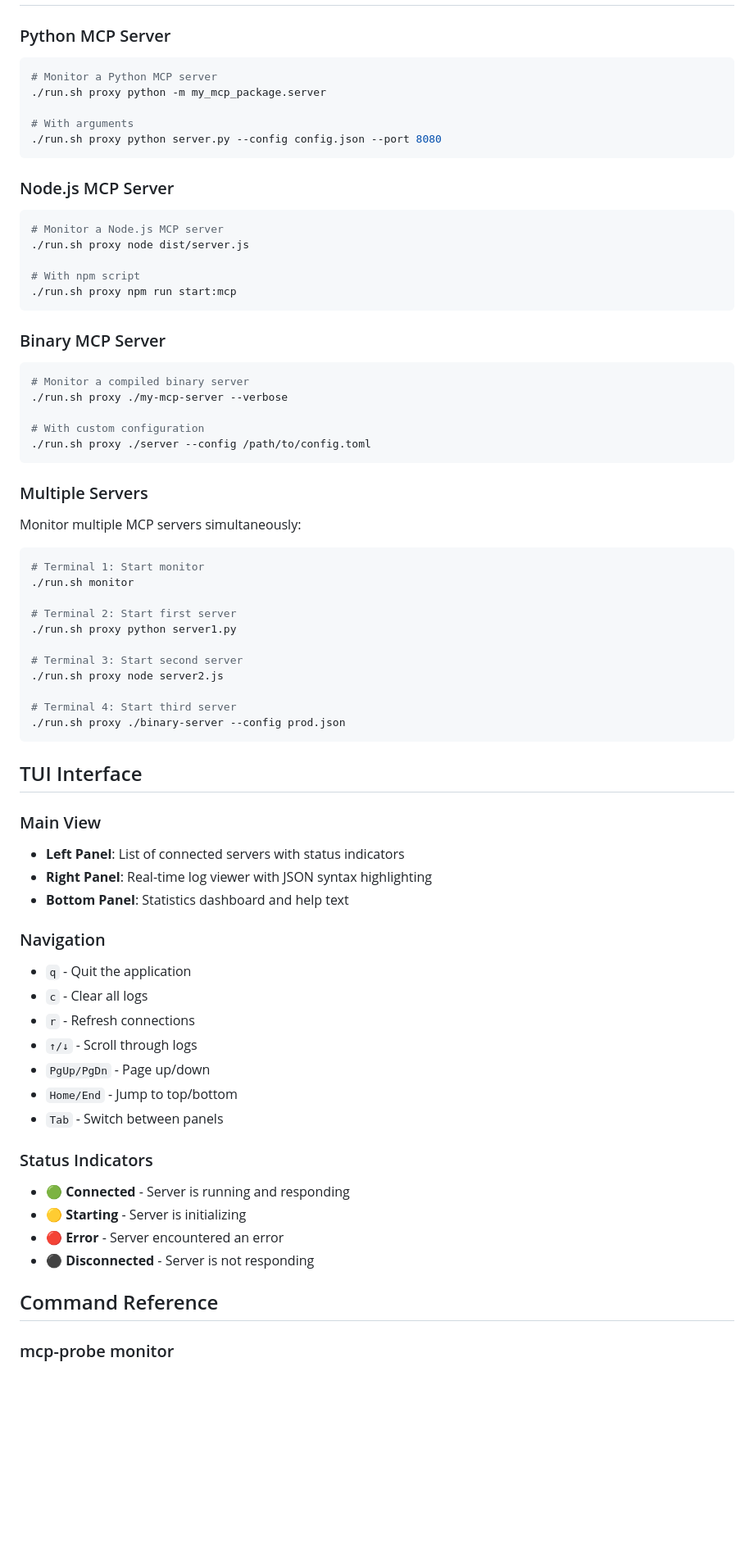
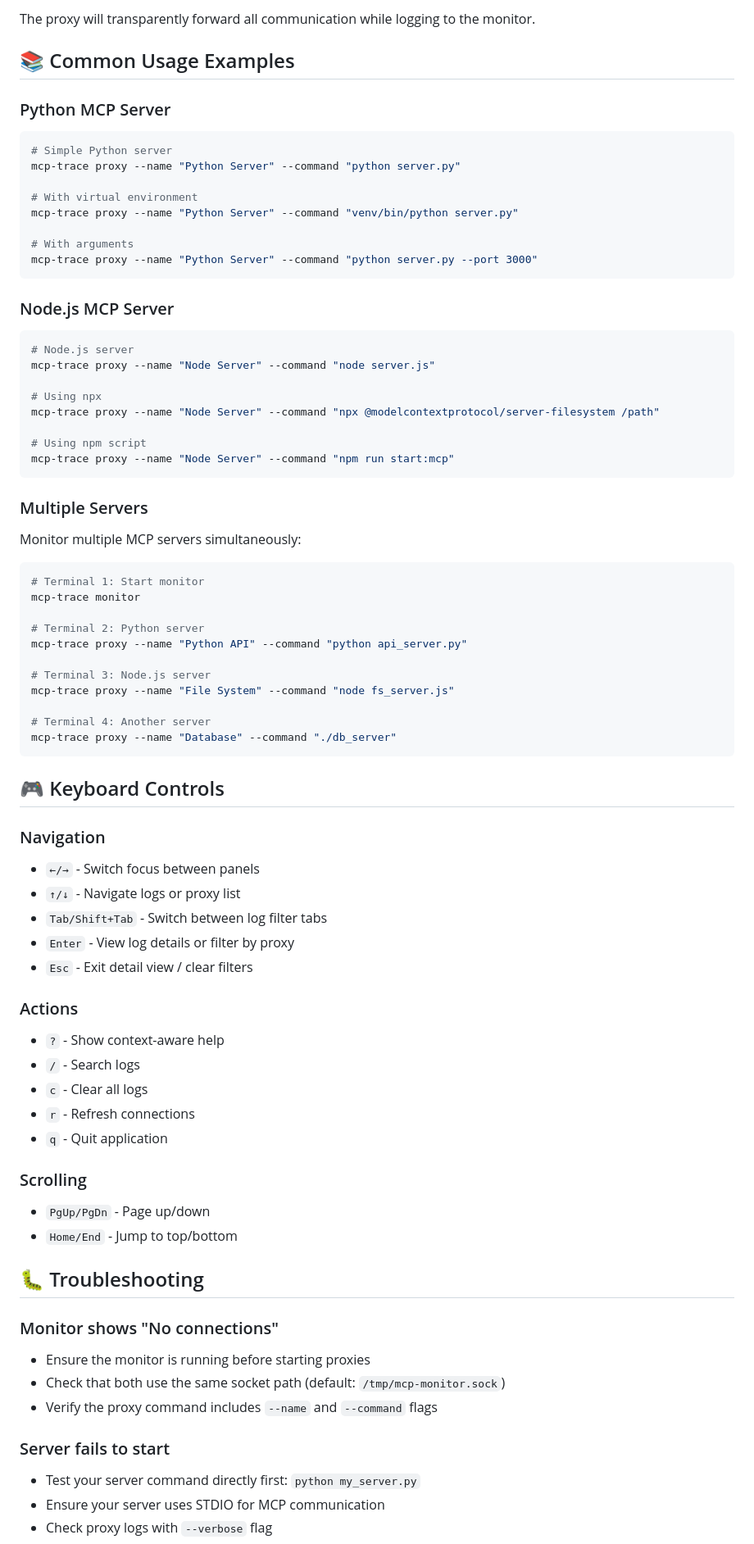
Before and after one commit to zabirauf/mcp-trace, a Markdown page: README.md, the part around one of its changes. Shown at 82% size. GitHub-like rendering; blank space fills up the shorter version.

````diff
--- a/README.md
+++ b/README.md
@@ -49,32 +81,31 @@ cargo build --release
+The proxy will transparently forward all communication while logging to the monitor.
+
+## 📚 Common Usage Examples
 
 ### Python MCP Server
 
 ```bash
-# Monitor a Python MCP server
-./run.sh proxy python -m my_mcp_package.server
+# Simple Python server
+mcp-trace proxy --name "Python Server" --command "python server.py"
+
+# With virtual environment
+mcp-trace proxy --name "Python Server" --command "venv/bin/python server.py"
 
 # With arguments
-./run.sh proxy python server.py --config config.json --port 8080
+mcp-trace proxy --name "Python Server" --command "python server.py --port 3000"
 ```
 
 ### Node.js MCP Server
 
 ```bash
-# Monitor a Node.js MCP server
-./run.sh proxy node dist/server.js
+# Node.js server
+mcp-trace proxy --name "Node Server" --command "node server.js"
 
-# With npm script
-./run.sh proxy npm run start:mcp
-```
+# Using npx
+mcp-trace proxy --name "Node Server" --command "npx @modelcontextprotocol/server-filesystem /path"
 
-### Binary MCP Server
-
-```bash
-# Monitor a compiled binary server
-./run.sh proxy ./my-mcp-server --verbose
-
-# With custom configuration
-./run.sh proxy ./server --config /path/to/config.toml
+# Using npm script
+mcp-trace proxy --name "Node Server" --command "npm run start:mcp"
 ```
 
 ### Multiple Servers
@@ -83,41 +114,47 @@ Monitor multiple MCP servers simultaneously:
 
 ```bash
 # Terminal 1: Start monitor
-./run.sh monitor
+mcp-trace monitor
 
-# Terminal 2: Start first server
-./run.sh proxy python server1.py
+# Terminal 2: Python server
+mcp-trace proxy --name "Python API" --command "python api_server.py"
 
-# Terminal 3: Start second server
-./run.sh proxy node server2.js
+# Terminal 3: Node.js server
+mcp-trace proxy --name "File System" --command "node fs_server.js"
 
-# Terminal 4: Start third server
-./run.sh proxy ./binary-server --config prod.json
+# Terminal 4: Another server
+mcp-trace proxy --name "Database" --command "./db_server"
 ```
 
-## TUI Interface
-
-### Main View
-- **Left Panel**: List of connected servers with status indicators
-- **Right Panel**: Real-time log viewer with JSON syntax highlighting
-- **Bottom Panel**: Statistics dashboard and help text
+## 🎮 Keyboard Controls
 
 ### Navigation
-- `q` - Quit the application
+- `←/→` - Switch focus between panels
+- `↑/↓` - Navigate logs or proxy list
+- `Tab/Shift+Tab` - Switch between log filter tabs
+- `Enter` - View log details or filter by proxy
+- `Esc` - Exit detail view / clear filters
+
+### Actions
+- `?` - Show context-aware help
+- `/` - Search logs
 - `c` - Clear all logs
 - `r` - Refresh connections
-- `↑/↓` - Scroll through logs
+- `q` - Quit application
+
+### Scrolling
 - `PgUp/PgDn` - Page up/down
 - `Home/End` - Jump to top/bottom
-- `Tab` - Switch between panels
 
-### Status Indicators
-- 🟢 **Connected** - Server is running and responding
-- 🟡 **Starting** - Server is initializing
-- 🔴 **Error** - Server encountered an error
-- ⚫ **Disconnected** - Server is not responding
+## 🐛 Troubleshooting
 
-## Command Reference
+### Monitor shows "No connections"
+- Ensure the monitor is running before starting proxies
+- Check that both use the same socket path (default: `/tmp/mcp-monitor.sock`)
+- Verify the proxy command includes `--name` and `--command` flags
 
-### mcp-probe monitor
+### Server fails to start
+- Test your server command directly first: `python my_server.py`
+- Ensure your server uses STDIO for MCP communication
+- Check proxy logs with `--verbose` flag
 
````
Also changed, not shown: other parts of README.md (+78 -155 lines).
